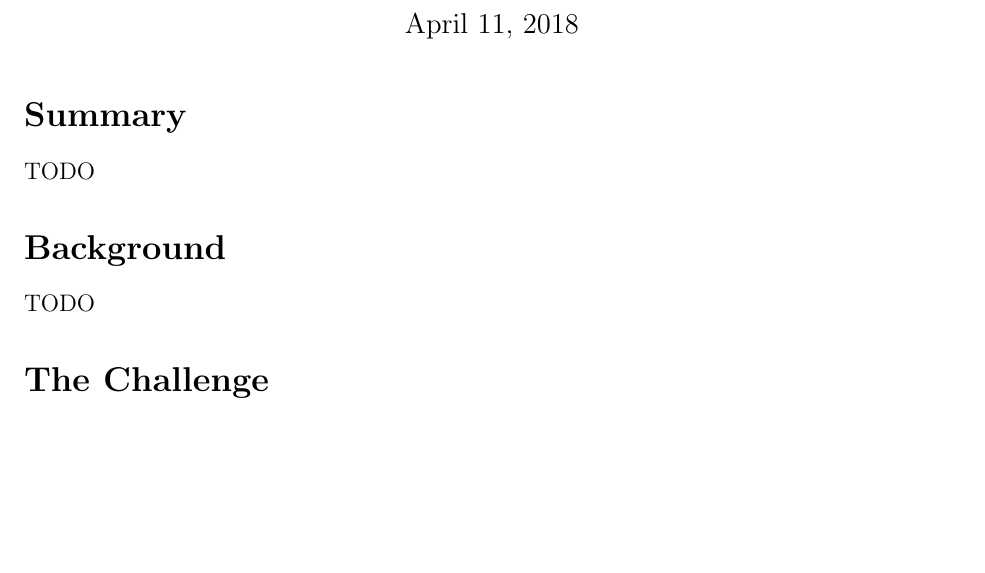
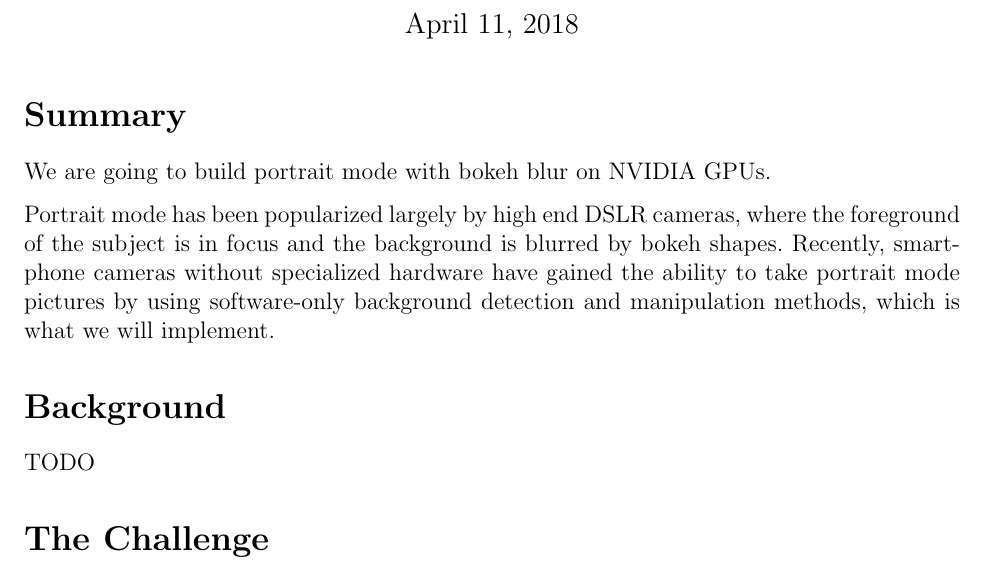
Before and after one commit to azdavis/cmu-15-418-final, a LaTeX document (writeup/proposal.tex): part of the page before the commit and part of page 1 of 2 after it, cut so that both start at the same text, the shorter picture padded with empty space. Compiled offline with pdfLaTeX.

Commit message:
Add summary

```diff
--- a/writeup/proposal.tex
+++ b/writeup/proposal.tex
@@ -17,7 +17,13 @@
 
 \section*{Summary}
 
-TODO
+We are going to build portrait mode with bokeh blur on NVIDIA GPUs.
+
+Portrait mode has been popularized largely by high end DSLR cameras, where the
+foreground of the subject is in focus and the background is blurred by bokeh
+shapes. Recently, smartphone cameras without specialized hardware have gained
+the ability to take portrait mode pictures by using software-only background
+detection and manipulation methods, which is what we will implement.
 
 \section*{Background}
 
```
